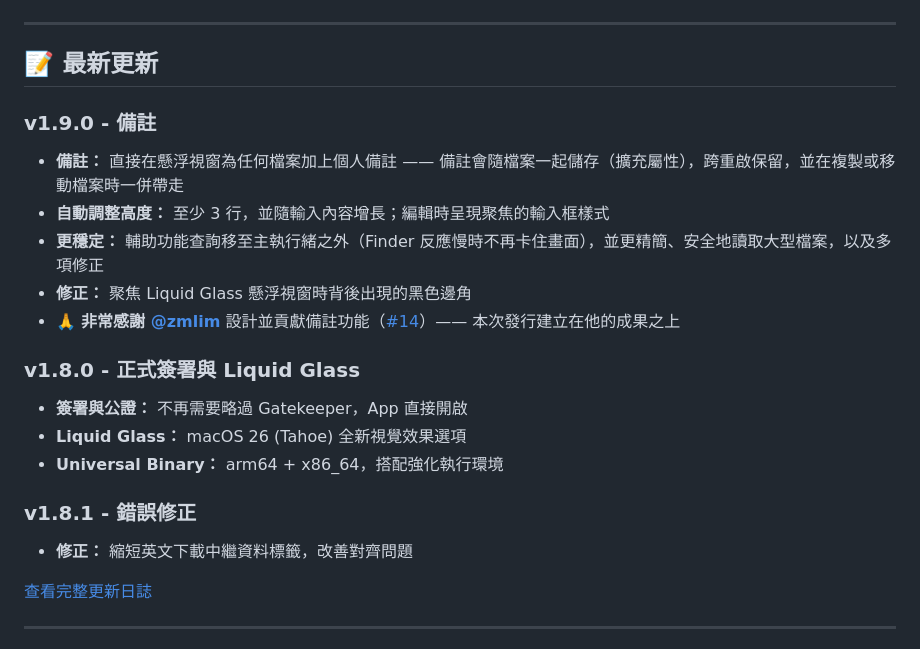
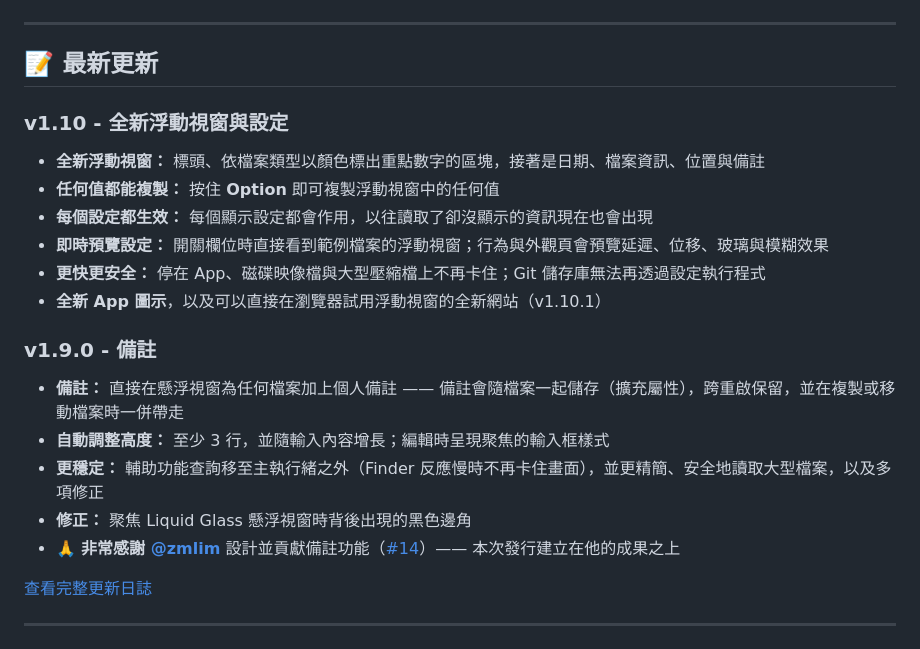
Before and after one commit to KoukeNeko/FinderHover, a Markdown page: README_zh-Hant.md, the part around the change. GitHub-like rendering.

```diff
--- a/README_zh-Hant.md
+++ b/README_zh-Hant.md
@@ -31,20 +31,20 @@
 
 ## 📝 最新更新
 
+### v1.10 - 全新浮動視窗與設定
+- **全新浮動視窗：** 標頭、依檔案類型以顏色標出重點數字的區塊，接著是日期、檔案資訊、位置與備註
+- **任何值都能複製：** 按住 **Option** 即可複製浮動視窗中的任何值
+- **每個設定都生效：** 每個顯示設定都會作用，以往讀取了卻沒顯示的資訊現在也會出現
+- **即時預覽設定：** 開關欄位時直接看到範例檔案的浮動視窗；行為與外觀頁會預覽延遲、位移、玻璃與模糊效果
+- **更快更安全：** 停在 App、磁碟映像檔與大型壓縮檔上不再卡住；Git 儲存庫無法再透過設定執行程式
+- **全新 App 圖示**，以及可以直接在瀏覽器試用浮動視窗的全新網站（v1.10.1）
+
 ### v1.9.0 - 備註
 - **備註：** 直接在懸浮視窗為任何檔案加上個人備註 —— 備註會隨檔案一起儲存（擴充屬性），跨重啟保留，並在複製或移動檔案時一併帶走
 - **自動調整高度：** 至少 3 行，並隨輸入內容增長；編輯時呈現聚焦的輸入框樣式
 - **更穩定：** 輔助功能查詢移至主執行緒之外（Finder 反應慢時不再卡住畫面），並更精簡、安全地讀取大型檔案，以及多項修正
 - **修正：** 聚焦 Liquid Glass 懸浮視窗時背後出現的黑色邊角
 - 🙏 **非常感謝 [@zmlim](https://github.com/zmlim)** 設計並貢獻備註功能（[#14](../../pull/14)）—— 本次發行建立在他的成果之上
-
-### v1.8.0 - 正式簽署與 Liquid Glass
-- **簽署與公證：** 不再需要略過 Gatekeeper，App 直接開啟
-- **Liquid Glass：** macOS 26 (Tahoe) 全新視覺效果選項
-- **Universal Binary：** arm64 + x86_64，搭配強化執行環境
-
-### v1.8.1 - 錯誤修正
-- **修正：** 縮短英文下載中繼資料標籤，改善對齊問題
 
 [查看完整更新日誌](CHANGELOG.md)
 
```
Also changed, not shown: README.md (+8 -8 lines), README_ja.md (+8 -8 lines).
